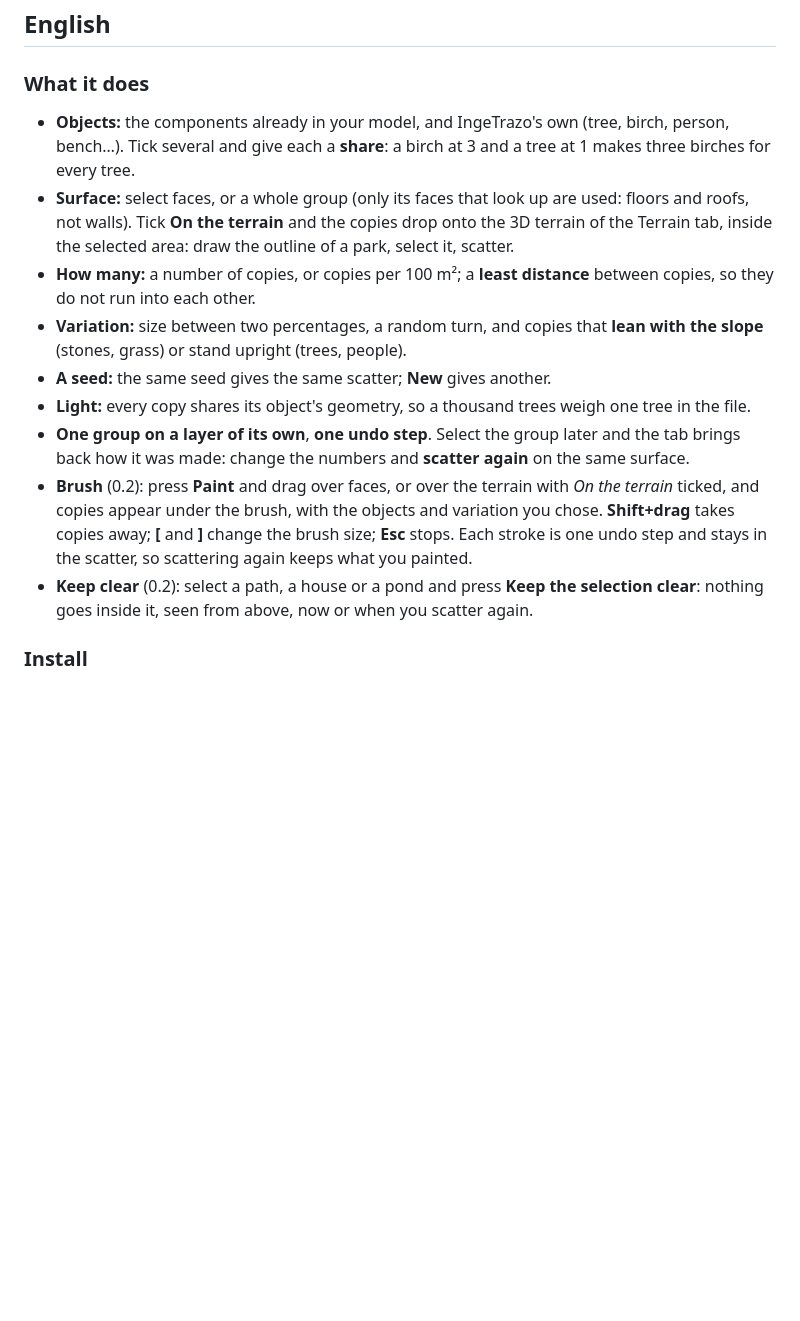
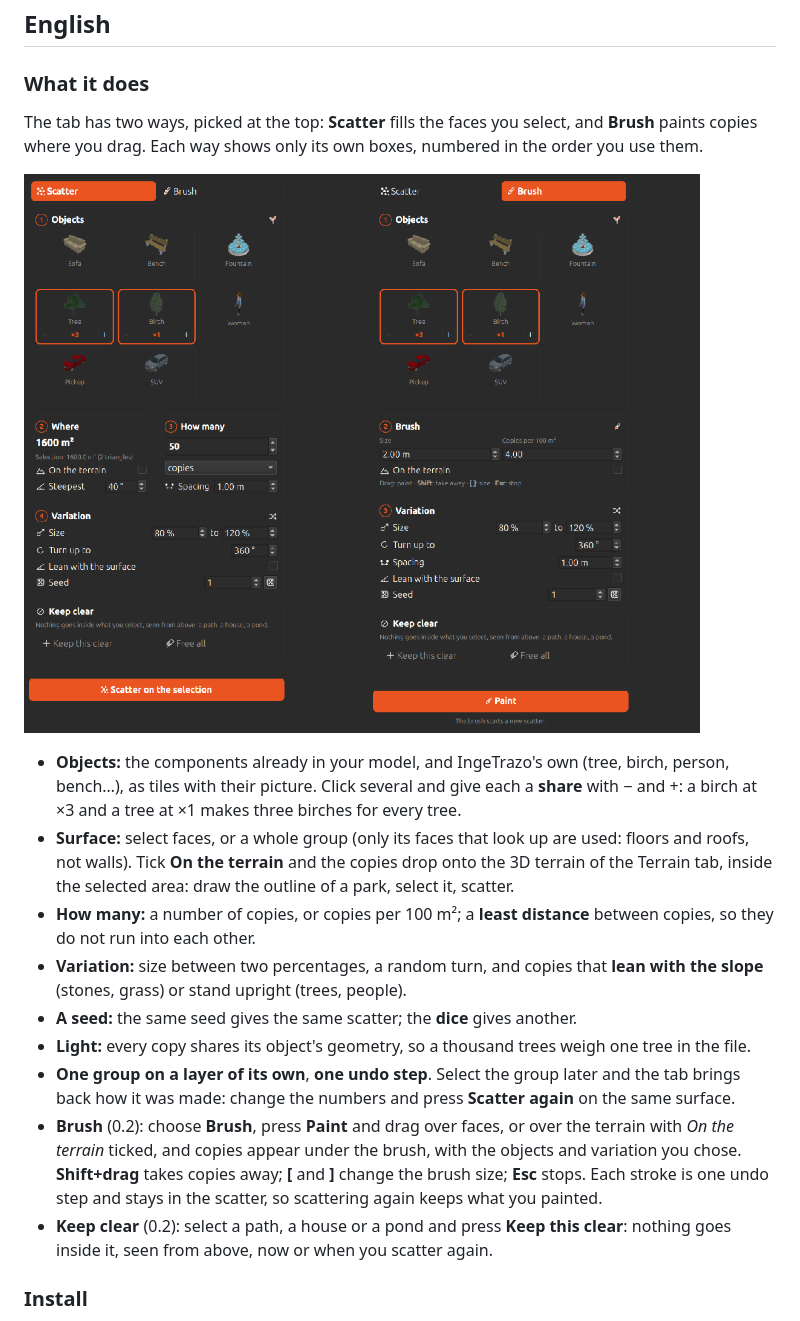
Before and after one commit to moominot/dispersa-ingetrazo, a Markdown page: README.md, the part around one of its changes. Drawn GitHub-style; pictures changed too: docs/img/panel.png (added); blank space fills up the shorter version.

Commit message:
README: the two ways, the tiles and the new button words, with a picture of the tab
Co-Authored-By: Claude Opus 5.5 <noreply@anthropic.com>

```diff
--- a/README.md
+++ b/README.md
@@ -14,9 +14,16 @@ group or the terrain, with their size and turn at random.
 
 ### What it does
 
+The tab has two ways, picked at the top: **Scatter** fills the faces you
+select, and **Brush** paints copies where you drag. Each way shows only
+its own boxes, numbered in the order you use them.
+
+![The tab in Scatter and in Brush](docs/img/panel.png)
+
 - **Objects:** the components already in your model, and IngeTrazo's own
-  (tree, birch, person, bench…). Tick several and give each a **share**: a
-  birch at 3 and a tree at 1 makes three birches for every tree.
+  (tree, birch, person, bench…), as tiles with their picture. Click
+  several and give each a **share** with − and +: a birch at ×3 and a tree
+  at ×1 makes three birches for every tree.
 - **Surface:** select faces, or a whole group (only its faces that look up
   are used: floors and roofs, not walls). Tick **On the terrain** and the
   copies drop onto the 3D terrain of the Terrain tab, inside the selected
@@ -26,20 +33,20 @@ group or the terrain, with their size and turn at random.
 - **Variation:** size between two percentages, a random turn, and copies
   that **lean with the slope** (stones, grass) or stand upright (trees,
   people).
-- **A seed:** the same seed gives the same scatter; **New** gives another.
+- **A seed:** the same seed gives the same scatter; the **dice** gives another.
 - **Light:** every copy shares its object's geometry, so a thousand trees
   weigh one tree in the file.
 - **One group on a layer of its own**, **one undo step**. Select the group
   later and the tab brings back how it was made: change the numbers and
-  **scatter again** on the same surface.
-- **Brush** (0.2): press **Paint** and drag over faces, or over the
+  press **Scatter again** on the same surface.
+- **Brush** (0.2): choose **Brush**, press **Paint** and drag over faces, or over the
   terrain with *On the terrain* ticked, and copies appear under the
   brush, with the objects and variation you chose. **Shift+drag** takes
   copies away; **[** and **]** change the brush size; **Esc** stops.
   Each stroke is one undo step and stays in the scatter, so scattering
   again keeps what you painted.
 - **Keep clear** (0.2): select a path, a house or a pond and press **Keep
-  the selection clear**: nothing goes inside it, seen from above, now or
+  this clear**: nothing goes inside it, seen from above, now or
   when you scatter again.
 
 ### Install
```
Also changed, not shown: other parts of README.md (+14 -10 lines).
